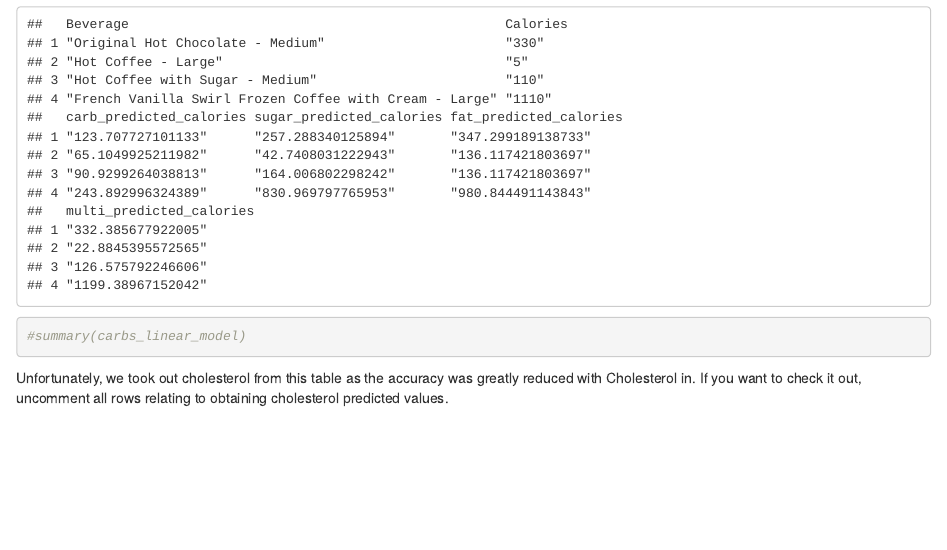
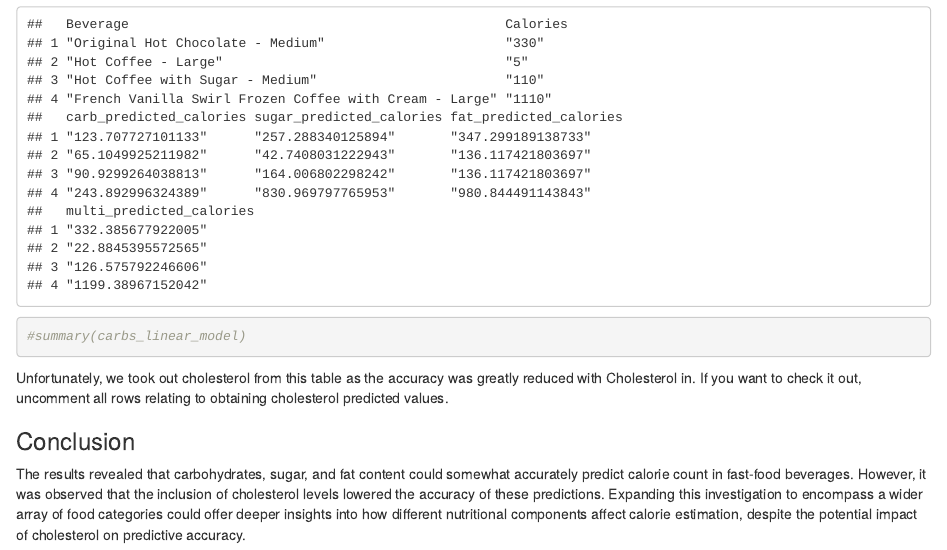
Before and after one commit to DS202-at-ISU/Final_Project_BV_MD_SH, an R Markdown document (FinalProject.Rmd): the page in a window 1100 px wide, from 10070 px down. Rendered offline with R 4.5, knitr and Pandoc, with nearby package versions.

Commit message:
added conclusion

````diff
--- a/FinalProject.Rmd
+++ b/FinalProject.Rmd
@@ -195,3 +195,6 @@ new_data_with_predictions
 
 ```
 Unfortunately, we took out cholesterol from this table as the accuracy was greatly reduced with Cholesterol in. If you want to check it out, uncomment all rows relating to obtaining cholesterol predicted values.
+
+### Conclusion
+The results revealed that carbohydrates, sugar, and fat content could somewhat accurately predict calorie count in fast-food beverages. However, it was observed that the inclusion of cholesterol levels lowered the accuracy of these predictions. Expanding this investigation to encompass a wider array of food categories could offer deeper insights into how different nutritional components affect calorie estimation, despite the potential impact of cholesterol on predictive accuracy.
````
